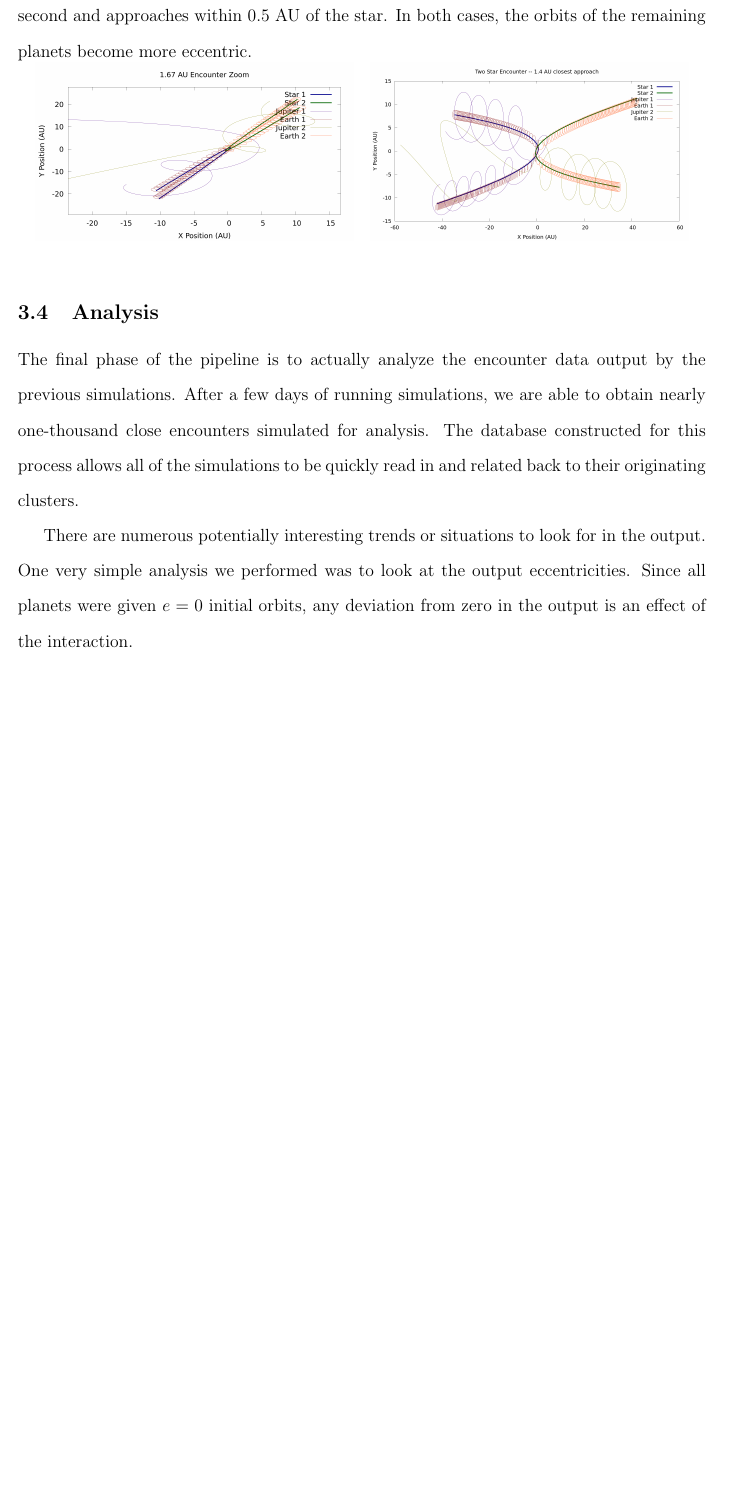
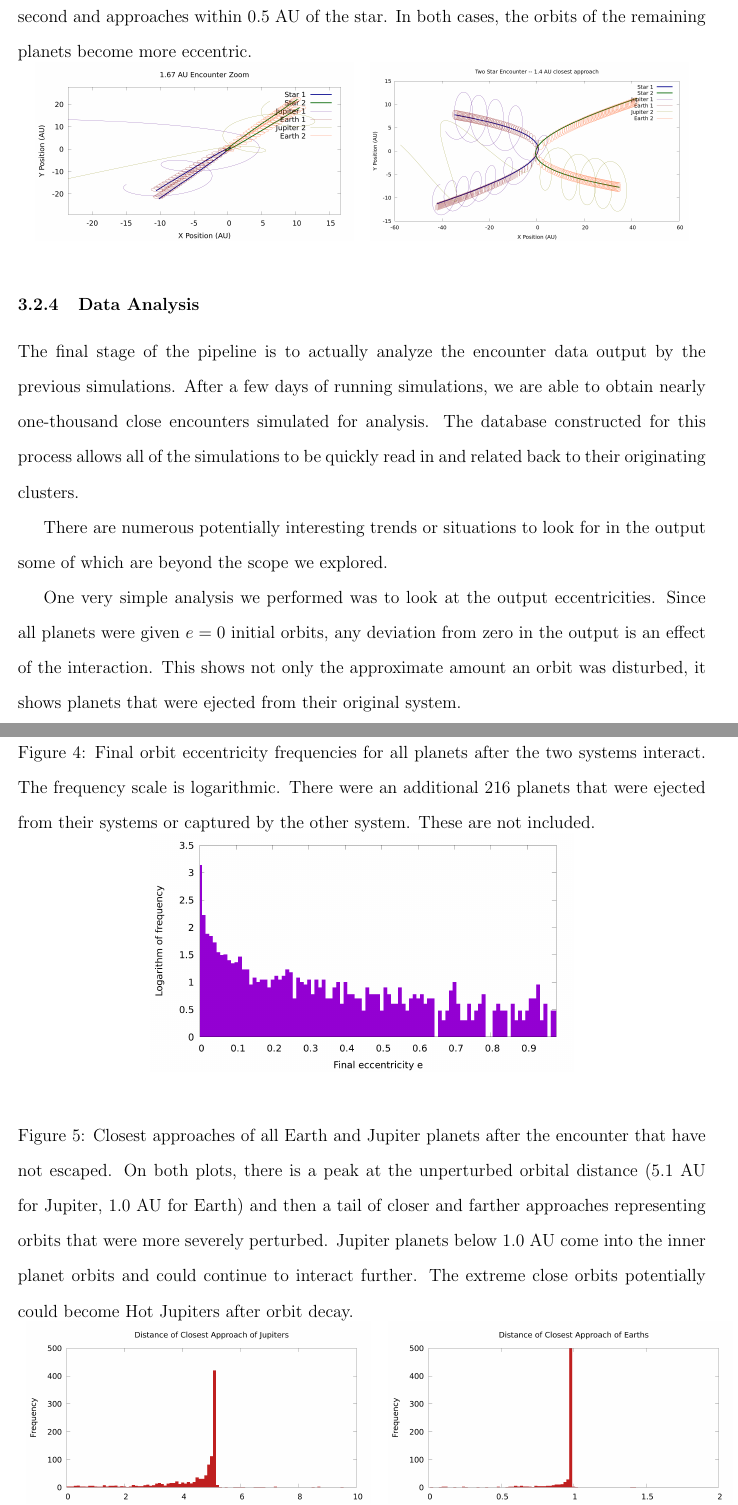
Before and after one commit to tylerreisinger/undergrad-thesis, a LaTeX document (report.tex): part of page 12 of 16 before the commit and two parts of pages 12 and 13 of 17 after it, the two joined at a grey line, cut so that both start at the same text, the shorter picture padded with empty space. Compiled offline with pdfLaTeX.

Commit message:
Final state Thurs May 05. Mostly complete draft.

```diff
--- a/report.tex
+++ b/report.tex
@@ -362,25 +370,53 @@ and frequencies of the destructive events encountered.
         \end{tabular}
     \end{figure}
 
-    \subsection{Analysis}
+    \subsubsection{Data Analysis}
 
-    The final phase of the pipeline is to actually analyze the encounter data
+    The final stage of the pipeline is to actually analyze the encounter data
     output by the previous simulations. After a few days of running simulations,
     we are able to obtain nearly one-thousand close encounters simulated
     for analysis. The database constructed for this process allows all of the
     simulations to be quickly read in and related back to their originating clusters.
 
     There are numerous potentially interesting trends or situations to look for in
-    the output. One very simple analysis we performed was to look at the output
+    the output some of which are beyond the scope we explored.
+
+    One very simple analysis we performed was to look at the output
     eccentricities. Since all planets were given $e=0$ initial orbits, any deviation
-    from zero in the output is an effect of the interaction.
+    from zero in the output is an effect of the interaction. This shows not only the
+    approximate amount an orbit was disturbed, it shows planets that were ejected
+    from their original system.
 
     %Some analysis pictures
 
+    \begin{figure}[H]
+        \centering
+        \caption{Final orbit eccentricity frequencies for all planets
+            after the two systems interact. The frequency scale is logarithmic.
+            There were an additional 216 planets that were ejected from their
+            systems or captured by the other system. These are not included.}
+        \includegraphics[width=4in]{eccentricity_final}
+    \end{figure}
+
+    \begin{figure}[H]
+        \centering
+        \caption{Closest approaches of all Earth and Jupiter planets after
+            the encounter that have not escaped. On both plots, there is a peak
+            at the unperturbed orbital distance (5.1 AU for Jupiter, 1.0 AU for
+            Earth) and then a tail of closer and farther approaches representing
+            orbits that were more severely perturbed. Jupiter planets below 1.0 AU
+            come into the inner planet orbits and could continue to interact further.
+            The extreme close orbits potentially could become Hot Jupiters after
+            orbit decay.
+        }
+        \begin{tabular}{cc}
+            \includegraphics[width=3.25in]{jupiter_distance_final} &
+            \includegraphics[width=3.25in]{earth_distance_final}
+        \end{tabular}
+    \end{figure}
+
 
 \section{Results}
-
-    %Data management
 
     %Runtime considerations
 
```
Also changed, not shown: plots/earth_distance_final.png (added), plots/eccentricity_final.png (added), plots/jupiter_distance_final.png (added), report.tex (28 more changed lines).
